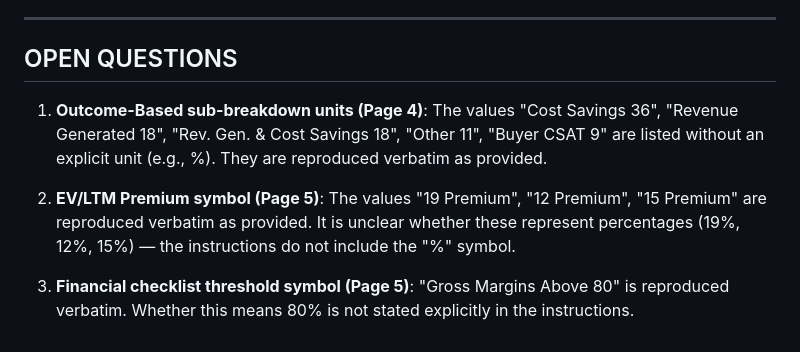
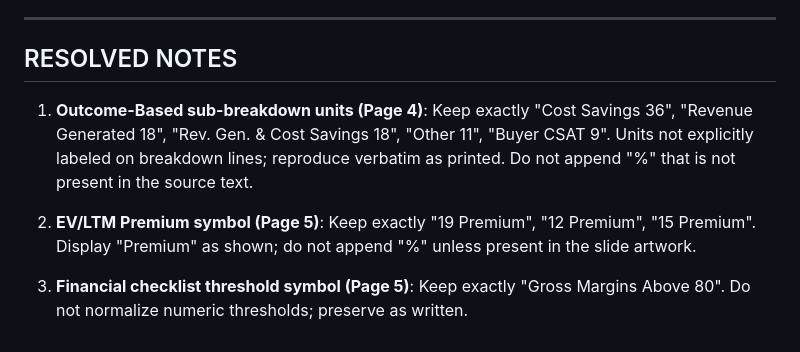
Before and after one commit to manfredimarzotto/SaaS-Market, a Markdown page: ai-saas-considerations-booklet.md, the part around the change. Rendered like a GitHub page.

Commit message:
Resolve 3 open questions: keep all values verbatim, no added % symbols
- Outcome-Based sub-breakdown (Page 4): bare numbers reproduced as printed
- EV/LTM Premium (Page 5): "19 Premium" etc. kept without %
- Gross Margins threshold (Page 5): "Above 80" kept without %

https://claude.ai/code/session_01ByfiBNxBZvapRsD8DMrcLy

```diff
--- a/ai-saas-considerations-booklet.md
+++ b/ai-saas-considerations-booklet.md
@@ -1000,10 +1000,10 @@ Step 4: "Acceleration Pricing Assessment"
 
 ---
 
-## OPEN QUESTIONS
+## RESOLVED NOTES
 
-1. **Outcome-Based sub-breakdown units (Page 4)**: The values "Cost Savings 36", "Revenue Generated 18", "Rev. Gen. & Cost Savings 18", "Other 11", "Buyer CSAT 9" are listed without an explicit unit (e.g., %). They are reproduced verbatim as provided.
+1. **Outcome-Based sub-breakdown units (Page 4)**: Keep exactly "Cost Savings 36", "Revenue Generated 18", "Rev. Gen. & Cost Savings 18", "Other 11", "Buyer CSAT 9". Units not explicitly labeled on breakdown lines; reproduce verbatim as printed. Do not append "%" that is not present in the source text.
 
-2. **EV/LTM Premium symbol (Page 5)**: The values "19 Premium", "12 Premium", "15 Premium" are reproduced verbatim as provided. It is unclear whether these represent percentages (19%, 12%, 15%) — the instructions do not include the "%" symbol.
+2. **EV/LTM Premium symbol (Page 5)**: Keep exactly "19 Premium", "12 Premium", "15 Premium". Display "Premium" as shown; do not append "%" unless present in the slide artwork.
 
-3. **Financial checklist threshold symbol (Page 5)**: "Gross Margins Above 80" is reproduced verbatim. Whether this means 80% is not stated explicitly in the instructions.
+3. **Financial checklist threshold symbol (Page 5)**: Keep exactly "Gross Margins Above 80". Do not normalize numeric thresholds; preserve as written.
```
